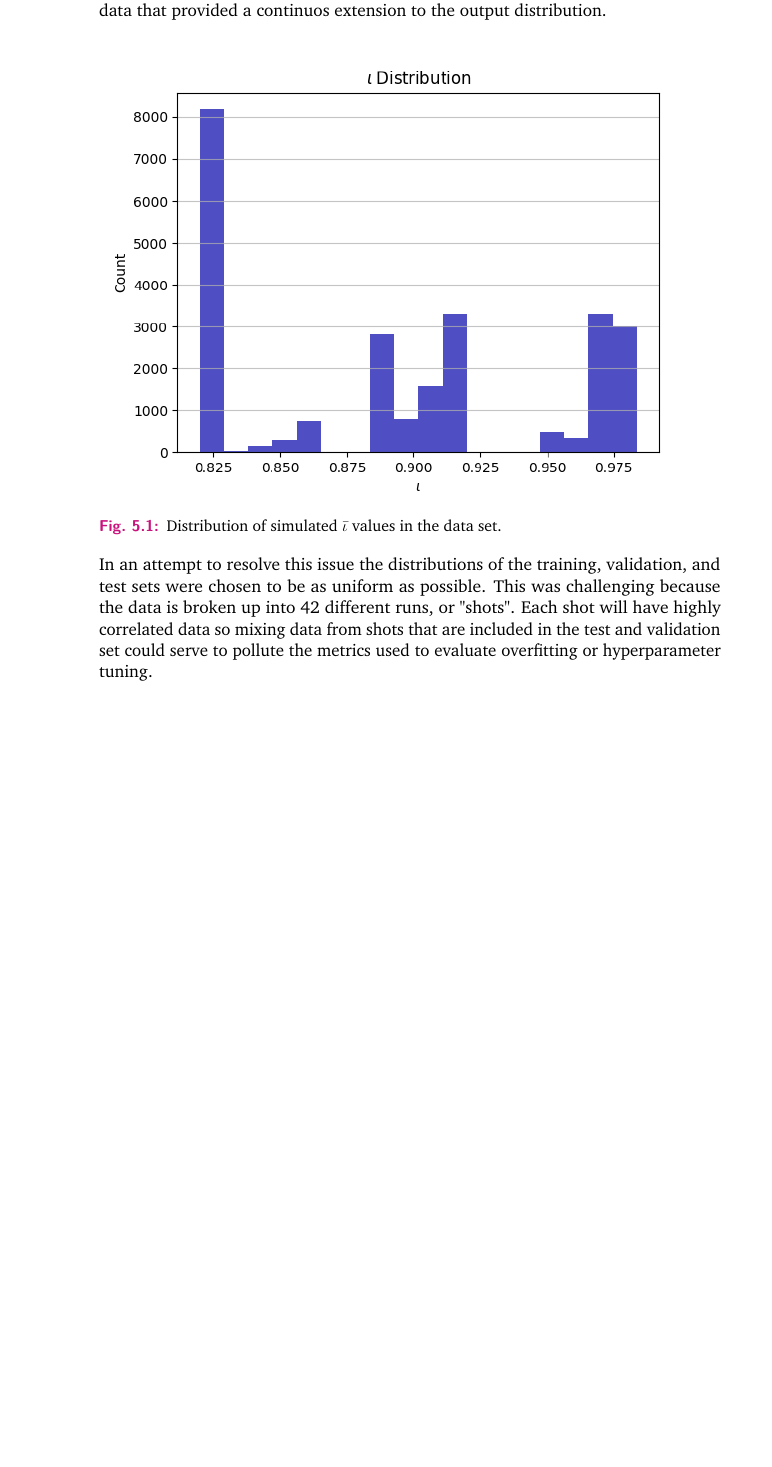
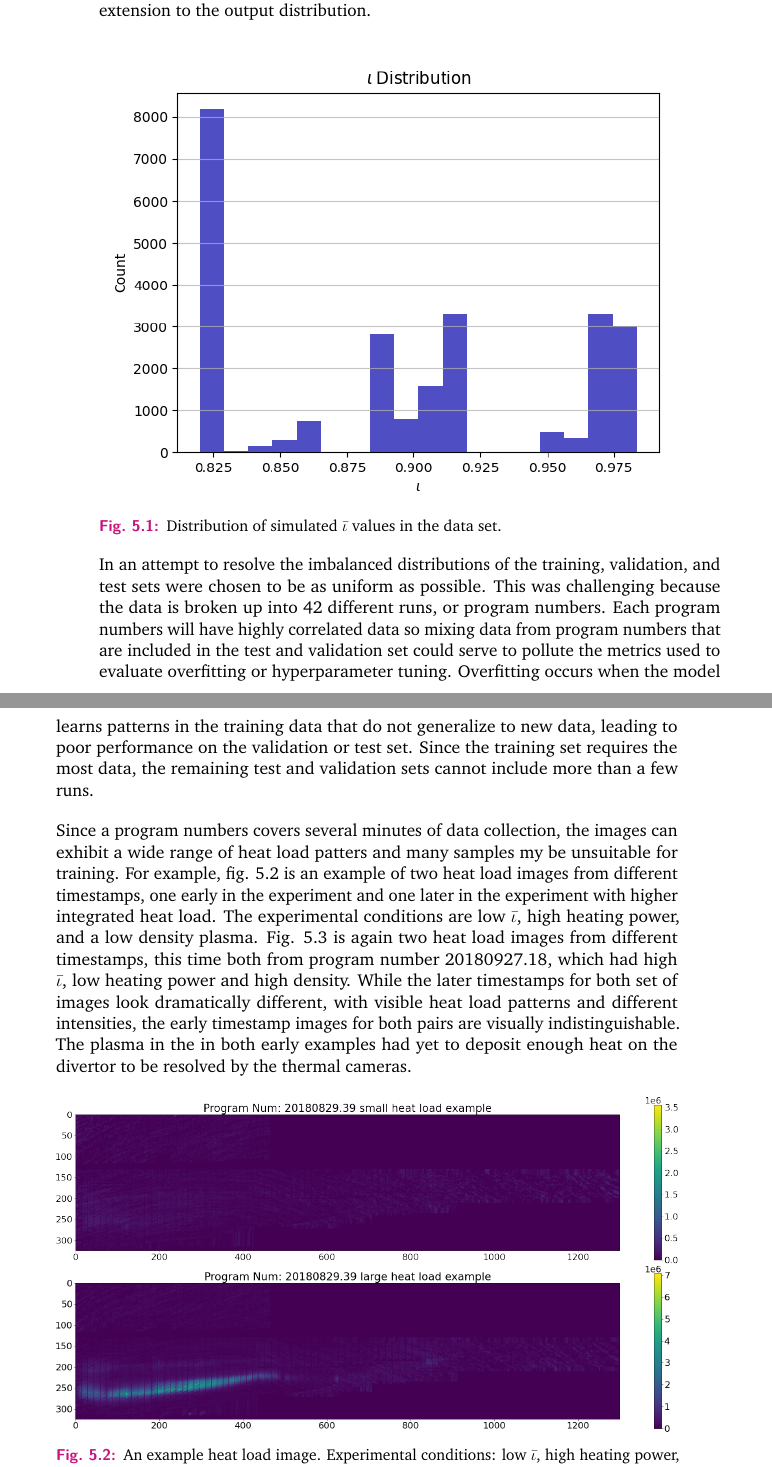
Before and after one commit to natephysics/thesis, a LaTeX thesis (my-thesis.tex, which reads content/chapter-data.tex): part of page 29 of 44 before the commit and two parts of pages 29 and 30 of 46 after it, the two joined at a grey line, cut so that both start at the same text, the shorter picture padded with empty space. Compiled offline with pdfLaTeX.

Commit message:
data chapter updates

```diff
--- a/content/chapter-data.tex
+++ b/content/chapter-data.tex
@@ -11,4 +11,12 @@ Since the heat load image data was taken from real experiments, the data set is
 	\label{fig:data:iota_dist}
 \end{figure}
 
-In an attempt to resolve this issue the distributions of the training, validation, and test sets were chosen to be as uniform as possible. This was challenging because the data is broken up into 42 different runs, or "shots". Each shot will have highly correlated data so mixing data from shots that are included in the test and validation set could serve to pollute the metrics used to evaluate overfitting or hyperparameter tuning.
+In an attempt to resolve the imbalanced distributions of the training, validation, and test sets were chosen to be as uniform as possible. This was challenging because the data is broken up into 42 different runs, or program numbers. Each program numbers will have highly correlated data so mixing data from program numbers that are included in the test and validation set could serve to pollute the metrics used to evaluate overfitting or hyperparameter tuning. Overfitting occurs when the model learns patterns in the training data that do not generalize to new data, leading to poor performance on the validation or test set. Since the training set requires the most data, the remaining test and validation sets cannot include more than a few runs.
+
+\label{sec:Data Selection}
+
+Since a program numbers covers several minutes of data collection, the images can exhibit a wide range of heat load patters and many samples my be unsuitable for training. For example, fig. \ref{fig:data:heat_load1} is an example of two heat load images from different timestamps, one early in the experiment and one later in the experiment with higher integrated heat load. The experimental conditions are low $\bar{\iota}$, high heating power, and a low density plasma. Fig. \ref{fig:data:heat_load2} is again two heat load images from different timestamps, this time both from program number 20180927.18, which had high $\bar{\iota}$, low heating power and high density. While the later timestamps for both set of images look dramatically different, with visible heat load patterns and different intensities, the early timestamp images for both pairs are visually indistinguishable. The plasma in the in both early examples had yet to deposit enough heat on the divertor to be resolved by the thermal cameras.
+
+\begin{figure}[htb]
+	\includegraphics[width=\textwidth]{images/heat_load1.png}
+	\caption{An example heat load image. Experimental conditions: low $\bar{\iota}$, high heating power, low density}
```
Also changed, not shown: content/chapter-data.tex (14 more changed lines).
